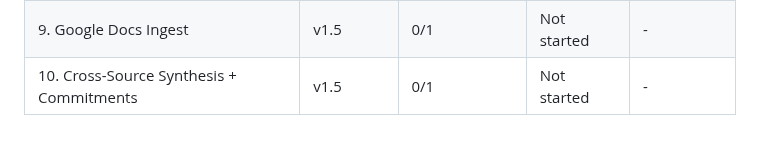
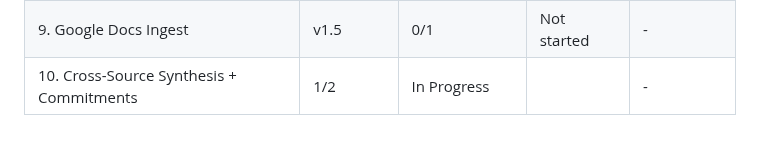
Before and after one commit to micah-boster/daily-summarizer, a Markdown page: .planning/ROADMAP.md, the part around the change. GitHub-like rendering.

Commit message:
docs(10-01): complete cross-source dedup and commitments table plan
- Create 10-01-SUMMARY.md
- Update ROADMAP.md plan progress (1/2 plans)
- Mark SYNTH-06 requirement complete

```diff
--- a/.planning/ROADMAP.md
+++ b/.planning/ROADMAP.md
@@ -216,4 +216,4 @@ Note: Phases 8 and 9 can execute in parallel (independent sources); both must co
 | 7. Slack Ingest + Synthesis Integration | v1.5 | 0/2 | Not started | - |
 | 8. HubSpot Ingest | v1.5 | 0/1 | Not started | - |
 | 9. Google Docs Ingest | v1.5 | 0/1 | Not started | - |
-| 10. Cross-Source Synthesis + Commitments | v1.5 | 0/1 | Not started | - |
+| 10. Cross-Source Synthesis + Commitments | 1/2 | In Progress|  | - |
```
Also changed, not shown: .planning/REQUIREMENTS.md (+2 -2 lines), 1 other file.
